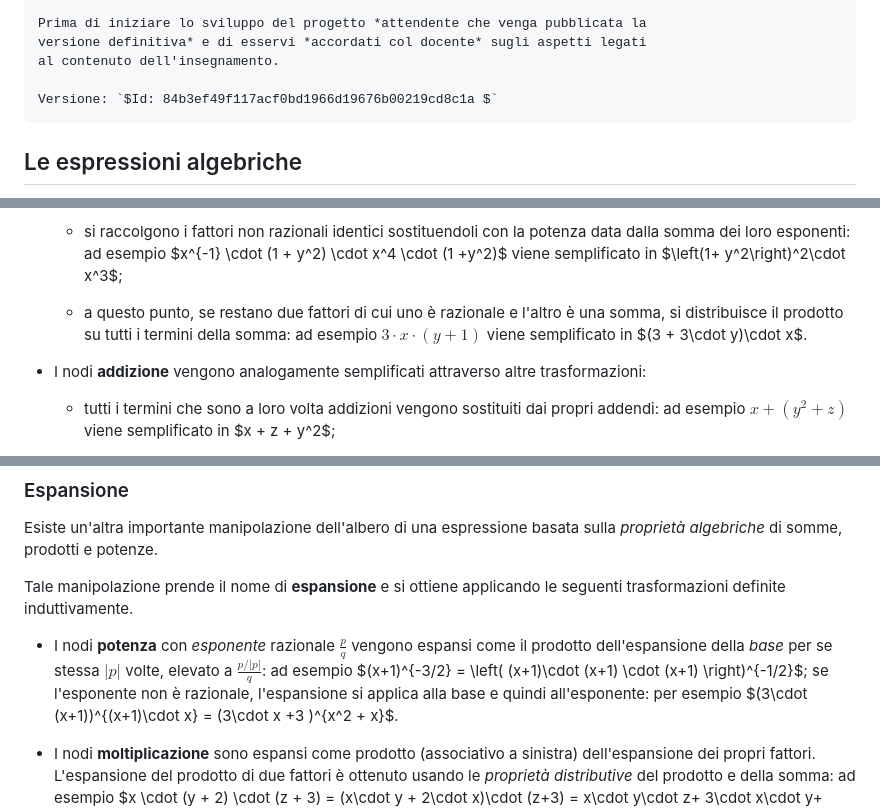
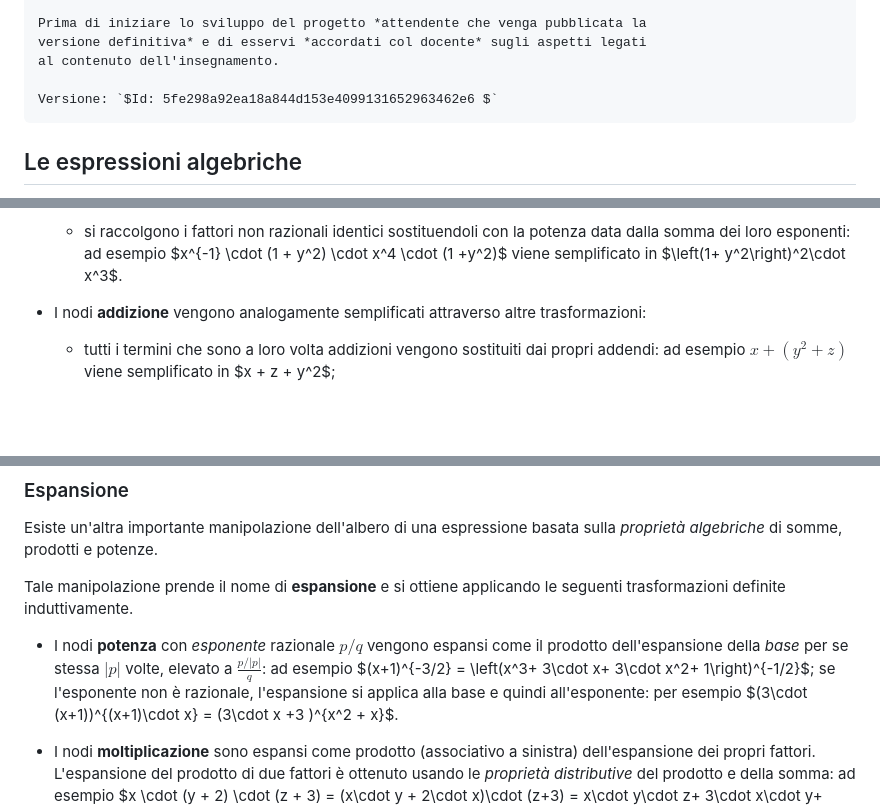
Before and after one commit to let-unimi/progetti, a Markdown page: 05-Luppolo/Testo.md, 3 parts joined by grey strips. Drawn GitHub-style; blank space fills up the shorter version.

Commit message:
Removed the last step of multiplication siplification

````diff
--- a/05-Luppolo/Testo.md
+++ b/05-Luppolo/Testo.md
@@ -81,7 +81,7 @@ Prima di iniziare lo sviluppo del progetto *attendente che venga pubblicata la
 versione definitiva* e di esservi *accordati col docente* sugli aspetti legati
 al contenuto dell'insegnamento.
 
-Versione: `$Id: 84b3ef49f117acf0bd1966d19676b00219cd8c1a $`
+Versione: `$Id: 5fe298a92ea18a844d153e4099131652963462e6 $`
 ```
 
 ## Le espressioni algebriche
@@ -241,12 +241,7 @@ ridurre il numero di nodi, definite induttivamente come segue.
   * si raccolgono i fattori non razionali identici sostituendoli con la potenza
     data dalla somma dei loro esponenti: ad esempio $x^{-1} \cdot (1 + y^2)
     \cdot x^4 \cdot (1 +y^2)$ viene semplificato in $\left(1+ y^2\right)^2\cdot
-    x^3$;
-
-  * a questo punto, se restano due fattori di cui uno è razionale e l'altro è
-    una somma, si distribuisce il prodotto su tutti i termini della somma: ad
-    esempio $3 \cdot x \cdot (y + 1)$ viene semplificato in $(3 + 3\cdot y)\cdot
-    x$.
+    x^3$.
 
 * I nodi **addizione** vengono analogamente semplificati attraverso altre
   trasformazioni:
@@ -277,10 +272,10 @@ sulla *proprietà algebriche* di somme, prodotti e potenze.
 Tale manipolazione prende il nome di **espansione** e si ottiene applicando le
 seguenti trasformazioni definite induttivamente.
 
-* I nodi **potenza** con *esponente* razionale $\frac p q$ vengono espansi come
-  il prodotto dell'espansione della *base* per se stessa $|p|$ volte, elevato a
-  $\frac {p/|p|} q$: ad esempio $(x+1)^{-3/2} = \left( (x+1)\cdot (x+1) \cdot
-  (x+1) \right)^{-1/2}$; se l'esponente non è razionale, l'espansione si applica
+* I nodi **potenza** con *esponente* razionale $p / q$ vengono espansi come il
+  prodotto dell'espansione della *base* per se stessa $|p|$ volte, elevato a
+  $\frac {p/|p|} q$: ad esempio $(x+1)^{-3/2} =  \left(x^3+ 3\cdot x+ 3\cdot
+  x^2+ 1\right)^{-1/2}$; se l'esponente non è razionale, l'espansione si applica
   alla base e quindi all'esponente: per esempio $(3\cdot (x+1))^{(x+1)\cdot x} =
   (3\cdot x +3 )^{x^2 + x}$.
 
````
